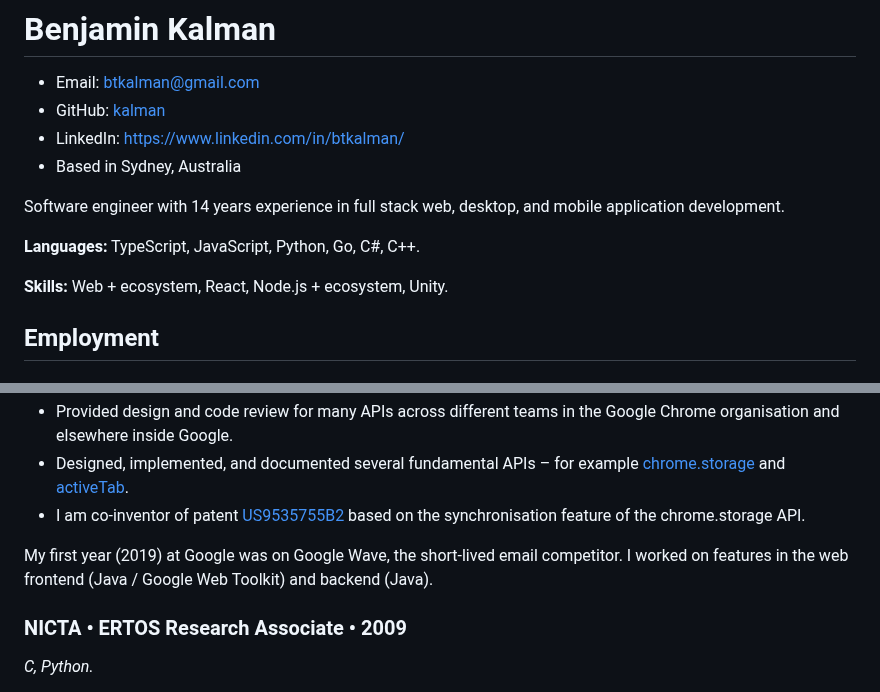
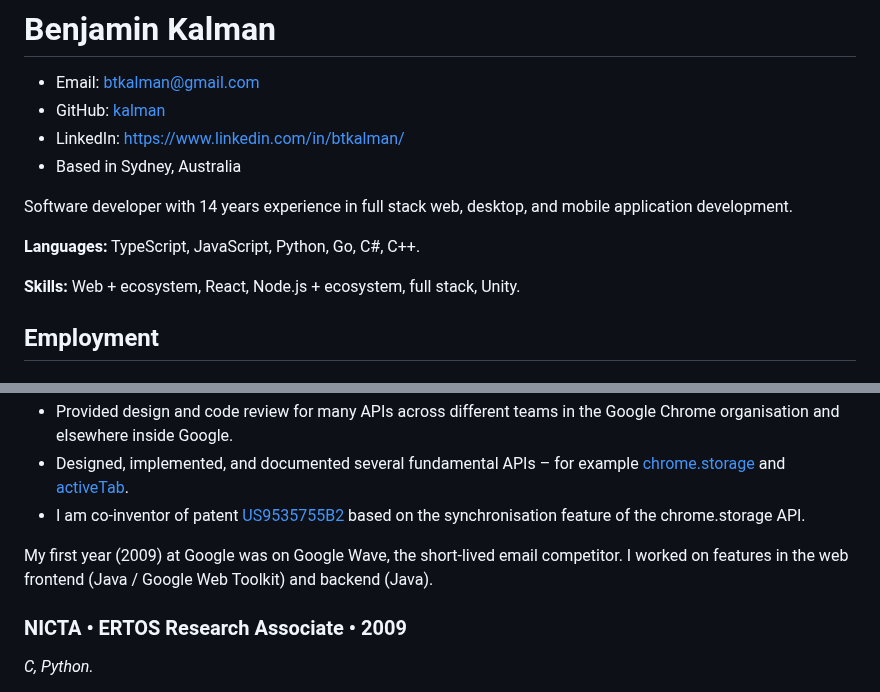
Before and after one commit to kalman/kalman.github.com, a Markdown page: resume/index.md, 2 parts joined by grey strips. GitHub-like rendering.

Commit message:
Fix year, add "full stack", change to "developer"

```diff
--- a/resume/index.md
+++ b/resume/index.md
@@ -5,11 +5,11 @@
 * LinkedIn: [https://www.linkedin.com/in/btkalman/](https://www.linkedin.com/in/btkalman)
 * Based in Sydney, Australia
 
-Software engineer with 14 years experience in full stack web, desktop, and mobile application development.
+Software developer with 14 years experience in full stack web, desktop, and mobile application development.
 
 **Languages:** TypeScript, JavaScript, Python, Go, C#, C++.
 
-**Skills:** Web + ecosystem, React, Node.js + ecosystem, Unity.
+**Skills:** Web + ecosystem, React, Node.js + ecosystem, full stack, Unity.
 
 ## Employment
 
@@ -50,7 +50,7 @@ At Google I spent 5 years working on Google Chrome, the desktop web browser used
 * Designed, implemented, and documented several fundamental APIs – for example [chrome.storage](https://developer.chrome.com/docs/extensions/reference/storage/) and [activeTab](https://developer.chrome.com/docs/extensions/mv3/manifest/activeTab/).
 * I am co-inventor of patent [US9535755B2](https://patents.google.com/patent/US9535755B2/en) based on the synchronisation feature of the chrome.storage API.
 
-My first year (2019) at Google was on Google Wave, the short-lived email competitor. I worked on features in the web frontend (Java / Google Web Toolkit) and backend (Java).
+My first year (2009) at Google was on Google Wave, the short-lived email competitor. I worked on features in the web frontend (Java / Google Web Toolkit) and backend (Java).
 
 ### NICTA &bull; ERTOS Research Associate &bull; 2009
 
```
